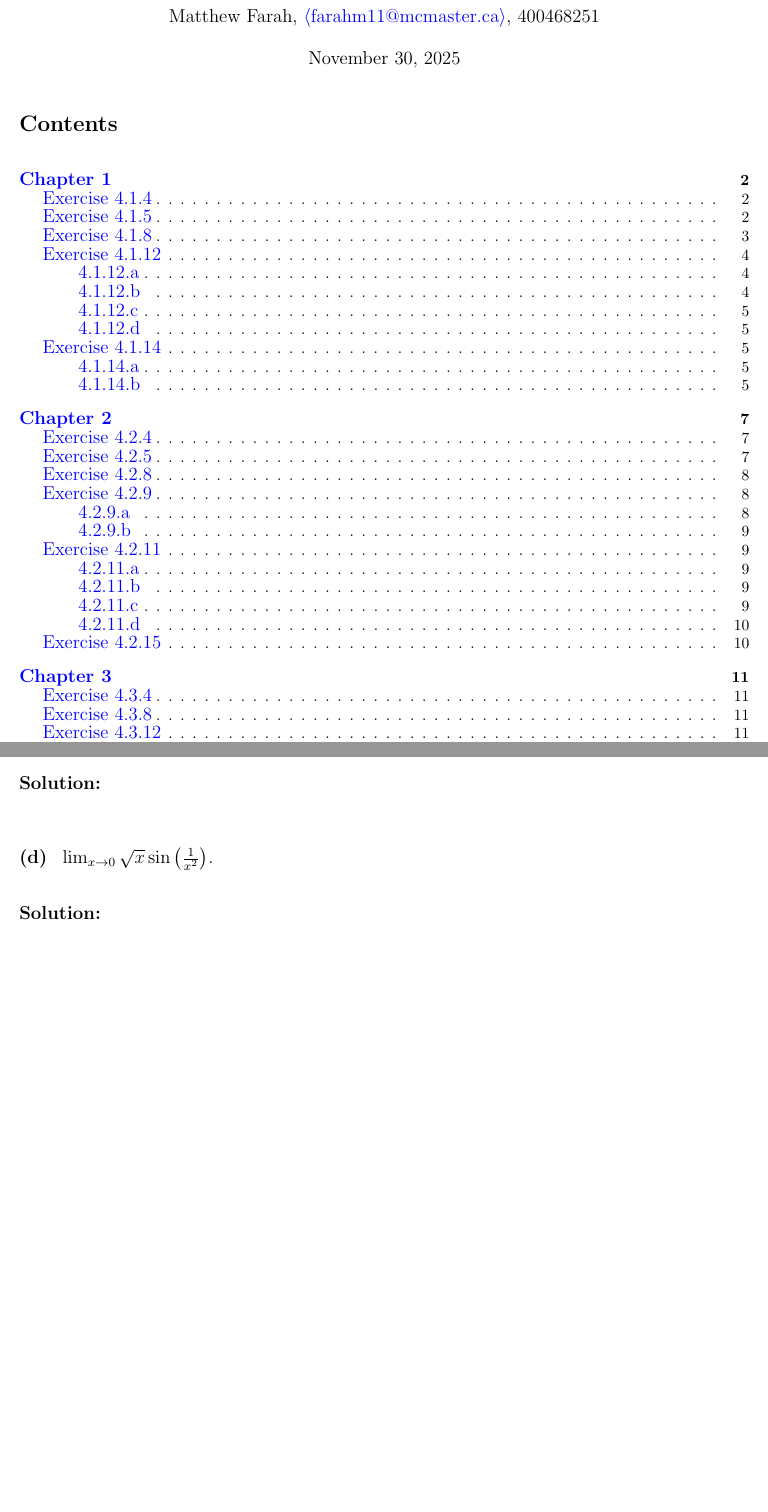
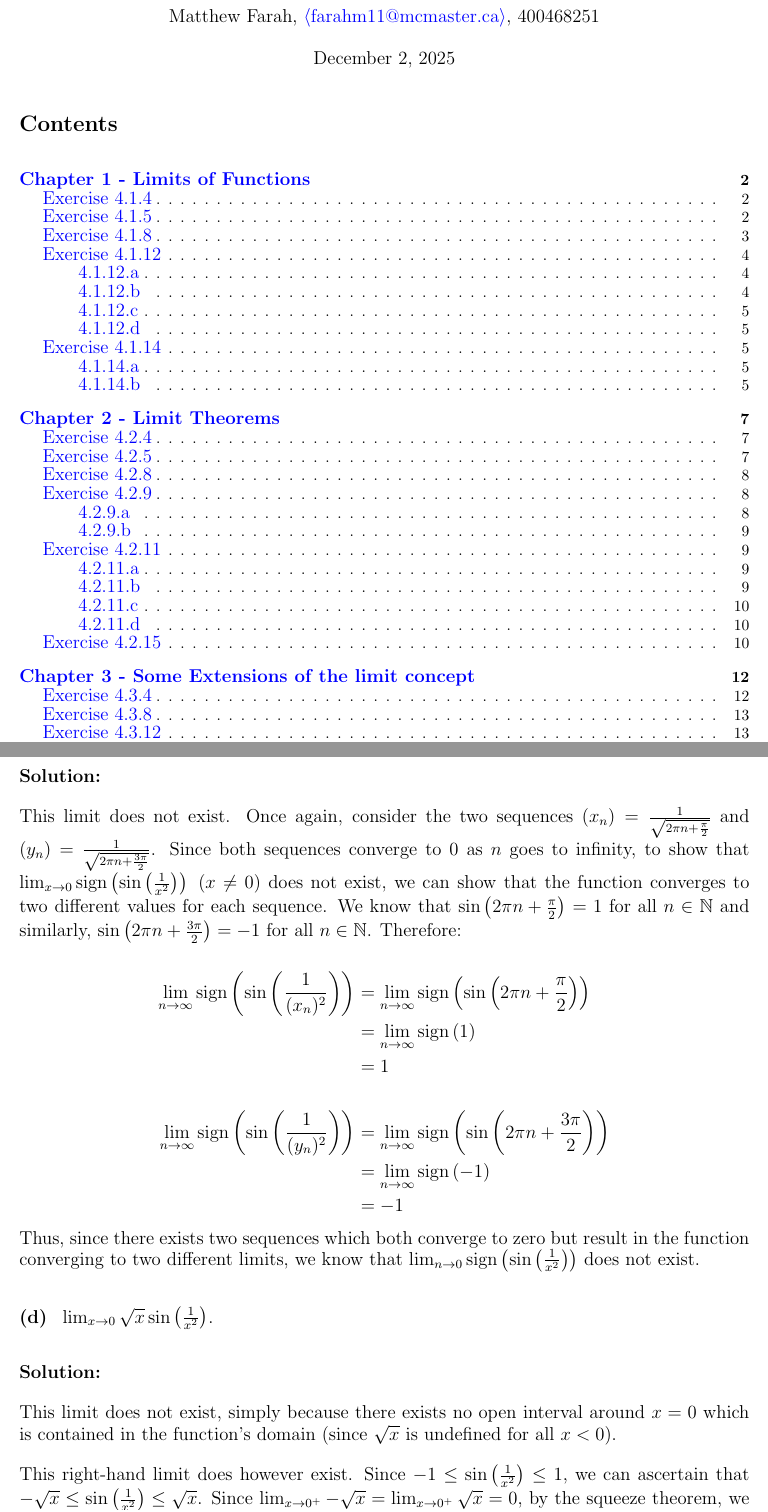
Before and after one commit to ValueAchooMatthew/MATH-3IA3-Coursework, a LaTeX document (Practice-Questions/Section-4/section-4.tex): two parts of pages 1 and 10 of 11 before the commit and two parts of pages 1 and 10 of 13 after it, joined at a grey line, cut so that both start at the same text, the shorter picture padded with empty space. The pictures show the PDF file Practice-Questions/Section-4/section-4.pdf that the author committed with the source.

Commit message:
More work for section 4 practice problems

```diff
--- a/Practice-Questions/Section-4/section-4.tex
+++ b/Practice-Questions/Section-4/section-4.tex
@@ -33,6 +34,9 @@
 \fancyhead[L]{Matthew Farah, \href{mailto:farahm11@mcmaster.ca}{$\langle$farahm11@mcmaster.ca$\rangle$}, 400468251}
 \fancyhead[R]{Section 4 - Practice Problems}
 
+\setcounter{tocdepth}{3}
+\hypersetup{bookmarksopen=true, bookmarksopenlevel=2, bookmarksdepth=3}
+
 \DeclareMathOperator{\sign}{sign}
 
 \setlength{\parindent}{0cm}
@@ -405,14 +410,13 @@
 \end{subexercise}
 
 \begin{solution}
-	This limit does not exist. Consider the two sequences $(x_n) = \frac{1}{\sqrt{2\pi{n} + \frac{\pi}{2}}}$ and $(y_n) = \frac{1}{\sqrt{(2\pi{n} + \frac{3\pi}{2}}}$. We can see that trivially see that as $n$ approaches infinity, $(x_n)$ and $(y_n)$ approach 0. However, we can also observe that:
-
+	This limit does not exist. Consider the two sequences $(x_n) = \frac{1}{\sqrt{2\pi{n} + \frac{\pi}{2}}}$ and $(y_n) = \frac{1}{\sqrt{2\pi{n} + \frac{3\pi}{2}}}$. We can see that trivially see that as $n$ approaches infinity, $(x_n)$ and $(y_n)$ approach 0. However, we can also observe that:
 	\begin{align*}
 		\lim_{n\to\infty}\sin \left( \frac{1}{(x_n)^2} \right) &= \lim_{n\to\infty} \sin\left( 2\pi{n} + \frac{\pi}{2} \right) \qquad &\lim_{n\to\infty} \sin \left( \frac{1}{(y_n)^2}\right) &= \sin \left( 2\pi{n} + \frac{3\pi}{2} \right) \\
 		&= 1 \qquad &&= -1
 	\end{align*}
 
-	Thus, since two different sequences which both converge to zero but result in the function converging to two different limits, we know that $\lim_{n\to{0}}\sin \left( \frac{1}{x^2} \right)$ does not exist.
+	Thus, since there exists two sequences which both converge to zero but result in the function converging to two different limits, we know that $\lim_{n\to{0}}\sin \left( \frac{1}{x^2} \right)$ does not exist.
 \end{solution}
 
 \begin{subexercise}
@@ -428,7 +432,18 @@
 \end{subexercise}
 
 \begin{solution}
+	This limit does not exist. Once again, consider the two sequences $(x_n) = \frac{1}{\sqrt{2\pi{n} + \frac{\pi}{2}}}$ and $(y_n) = \frac{1}{\sqrt{2\pi{n} + \frac{3\pi}{2}}}$. Since both sequences converge to $0$ as $n$ goes to infinity, to show that $\lim_{x\to{0}} \sign \left( \sin \left( \frac{1}{x^2} \right) \right) \; (x \neq 0)$ does not exist, we can show that the function converges to two different values for each sequence. We know that $\sin \left( 2\pi{n} + \frac{\pi}{2} \right) = 1$ for all $n \in \mathbb{N}$ and similarly, $\sin \left( 2\pi{n} + \frac{3\pi}{2} \right) = -1$ for all $n \in \mathbb{N}$. Therefore:
 
+	\begin{align*}
+		\lim_{n\to\infty} \sign \left( \sin \left( \frac{1}{(x_n)^2} \right) \right) &= \lim_{n\to\infty} \sign \left( \sin \left( 2\pi{n} + \frac{\pi}{2} \right) \right) \\
+		&= \lim_{n\to\infty} \sign \left( 1 \right) \\
+		&= 1 \\\\
+		\lim_{n\to\infty} \sign \left( \sin \left( \frac{1}{(y_n)^2} \right) \right) &= \lim_{n\to\infty} \sign \left( \sin \left( 2\pi{n} + \frac{3\pi}{2} \right) \right) \\
+		&= \lim_{n\to\infty} \sign \left( -1 \right) \\
+		&= -1
+	\end{align*}
+
+	Thus, since there exists two sequences which both converge to zero but result in the function converging to two different limits, we know that $\lim_{n\to{0}}\sign \left( \sin \left( \frac{1}{x^2} \right) \right)$ does not exist.
 \end{solution}
 
 \begin{subexercise}
@@ -436,7 +451,9 @@
 \end{subexercise}
 
 \begin{solution}
+	This limit does not exist, simply because there exists no open interval around $x = 0$ which is contained in the function's domain (since $\sqrt{x}$ is undefined for all $x < 0$). \\
 
+	This right-hand limit does however exist. Since $-1 \le \sin \left( \frac{1}{x^2} \right) \le 1$, we can ascertain that $-\sqrt{x} \le \sin \left( \frac{1}{x^2} \right) \le \sqrt{x}$. Since $\lim_{x\to{0}^+} -\sqrt{x} = \lim_{x\to{0}^+} \sqrt{x} = 0$, by the squeeze theorem, we know that $\lim_{x\to{0}^+}\sqrt{x}\sin{\frac{1}{x^2}} = 0$.
 \end{solution}
 
 \begin{exercise}[15]
@@ -457,7 +492,43 @@
 \end{exercise}
 
 \begin{solution}
+	\begin{step}
+		Forward direction.
+	\end{step}
 
+	If $\lim_{x\to{c}}f = \infty$, then we know that for all $M > 0$, there exists some $\delta > 0$ such that all $x$ satisfying $0 < |x - c| < \delta$ also satisfies $f(x) > M$. Let $\epsilon = \frac{1}{M}$, we can therefore see that, $\forall x \in V_{\delta}(c)$:
+
+	\begin{align*}
+		f(x) &> M \implies \\
+		f(x) &> \frac{1}{\epsilon} \\
+	\end{align*}
+
+	Since $f(x) > 0$ for all $x \in \left( c, \infty \right)$, we know that $f(x) = |f(x)|$. Therefore, we can establish that:
+
+	\begin{align*}
+		f(x) &> \frac{1}{\epsilon} \implies \\
+		|f(x)| &> \frac{1}{\epsilon} \implies \\
+		\frac{1}{|f(x)|} &< \epsilon \\
+		\left| \frac{1}{f(x)} \right| &< \epsilon \\
+		\left| \frac{1}{f(x)} - 0 \right| &< \epsilon \\
+	\end{align*}
+
+	Therefore, since for all $\epsilon > 0$, there exists some $\delta > 0$ such that all $x$ satisfying $0 < |x - c| < \delta$ also satisfies $|\frac{1}{f(x)} - 0| < \epsilon$, by definition of functional limits, we know $\lim_{x\to{c}} \frac{1}{f} = 0$.
+
+	\begin{step}
+		Reverse Direction.
+	\end{step}
+
+	If $\lim_{x\to{c}}\frac{1}{f} = 0$, then we know that for all $\epsilon > 0$, there exists some $\delta > 0$ such that all $x$ satisfying $0 < |x - c| < \delta$ also satisfies $|\frac{1}{f} - 0| < \epsilon$. Therefore, we have for all such $x$ that:
+
+	\begin{align*}
+		|\frac{1}{f} - 0| &< \epsilon \implies \\
+		|\frac{1}{f}| &< \epsilon \implies \\
+		\frac{1}{|f|} &< \epsilon \implies \\
+		|f| &> \epsilon \implies \\
+	\end{align*}
+
+	And since $f > 0$ for all $x$, we have that $f > \epsilon$. Thus, since for all $\epsilon > 0$, there exists some $\delta > 0$ for which $|f(x)| > \epsilon$ for all $0 < |x - c| < \delta$, we can conclude that $\lim_{x\to{c}}f = \infty$.
 \end{solution}
 
 \begin{exercise}[8]
@@ -465,7 +536,18 @@
 \end{exercise}
 
 \begin{solution}
+	\begin{proof}
+		%TODO: Revise, I don't like this proof approach
+		If $\lim_{x\to\infty}f = L$, then for arbitrary $\epsilon > 0$, there exists some $x_0 \in \left( 0, \infty \right)$ such that for all $x > x_0$, $|f(x) - L| < \epsilon$. Now, let $k = \frac{1}{x}$, by change of variables, we can see that as $\lim_{x\to\infty} \implies k \rightarrow 0^{+}$. Therefore, we can express that:
 
+		\begin{align*}
+			\lim_{k\to\0^{+}} |f(k) - L|
+		\end{align*}
+
+
+
+
+	\end{proof}
 \end{solution}
 
 \begin{exercise}[12]
```
Also changed, not shown: Practice-Questions/Section-4/makefile, Practice-Questions/Section-4/section-4.pdf, Practice-Questions/Section-4/section-4.tex (42 more changed lines).
